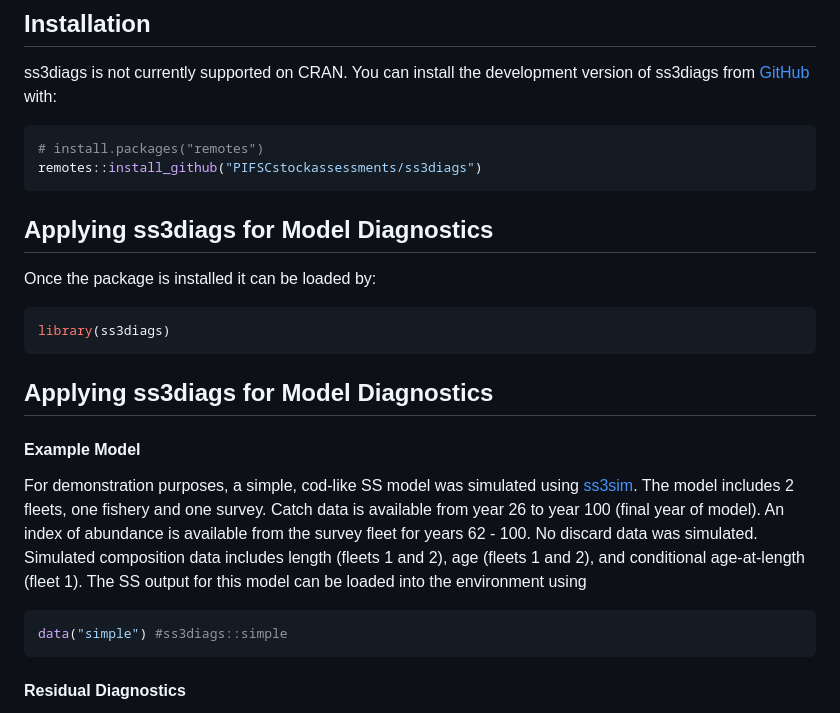
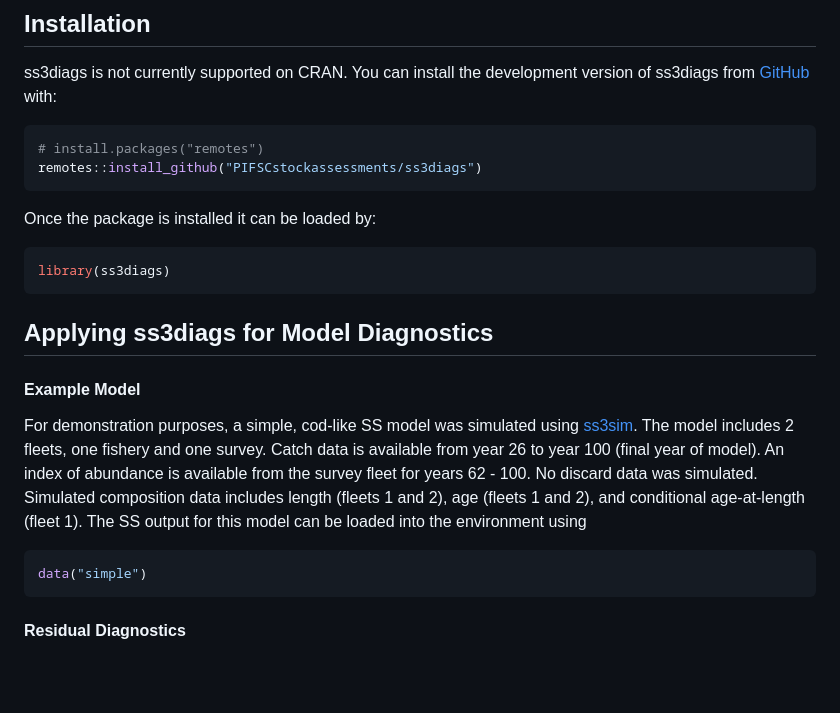
Before and after one commit to jabbamodel/ss3diags, a Markdown page: README.md, the part around the change. Rendered like a GitHub page; blank space fills up the shorter version.

Commit message:
moved applying model diags header in readme

````diff
--- a/README.md
+++ b/README.md
@@ -46,8 +46,6 @@ development version of ss3diags from [GitHub](https://github.com/) with:
 remotes::install_github("PIFSCstockassessments/ss3diags")
 ```
 
-## Applying ss3diags for Model Diagnostics
-
 Once the package is installed it can be loaded by:
 
 ``` r
@@ -58,9 +56,17 @@ library(ss3diags)
 
 #### Example Model
 
-For demonstration purposes, a simple, cod-like SS model was simulated using [ss3sim](https://github.com/ss3sim/ss3sim). The model includes 2 fleets, one fishery and one survey. Catch data is available from year 26 to year 100 (final year of model). An index of abundance is available from the survey fleet for years 62 - 100. No discard data was simulated. Simulated composition data includes length (fleets 1 and 2), age (fleets 1 and 2), and conditional age-at-length (fleet 1). The SS output for this model can be loaded into the environment using
+For demonstration purposes, a simple, cod-like SS model was simulated
+using [ss3sim](https://github.com/ss3sim/ss3sim). The model includes 2
+fleets, one fishery and one survey. Catch data is available from year 26
+to year 100 (final year of model). An index of abundance is available
+from the survey fleet for years 62 - 100. No discard data was simulated.
+Simulated composition data includes length (fleets 1 and 2), age (fleets
+1 and 2), and conditional age-at-length (fleet 1). The SS output for
+this model can be loaded into the environment using
+
 ``` r
-data("simple") #ss3diags::simple
+data("simple")
 ```
 
 #### Residual Diagnostics
````
Also changed, not shown: man/figures/README-JABBAruns-1.png, man/figures/README-simpleRuns-1.png, 1 other file.
